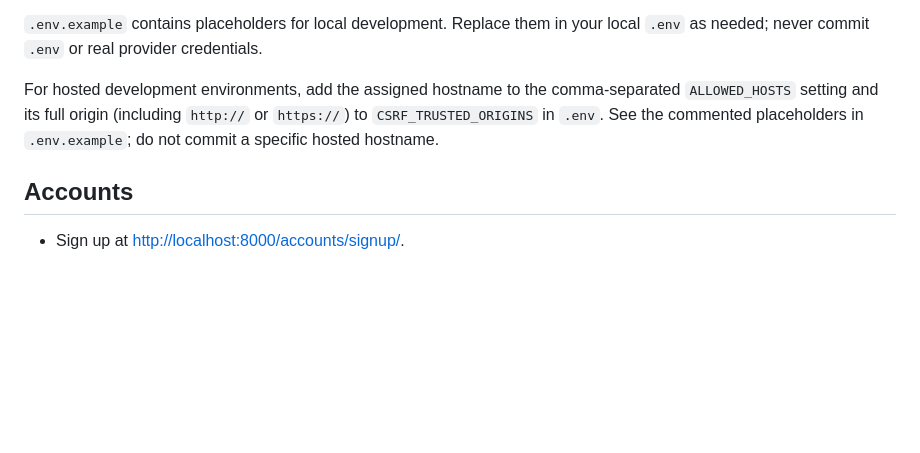
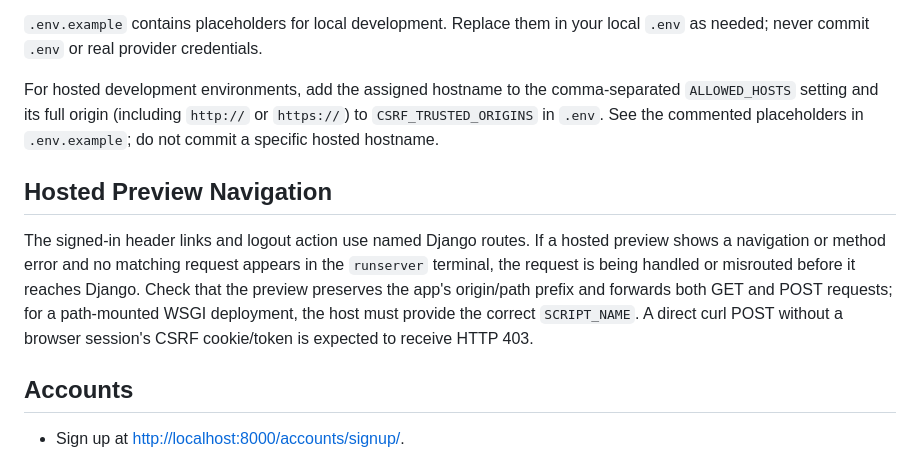
Before and after one commit to ais-eia/itent-45-midterm, a Markdown page: README.md, the part around the change. GitHub-like rendering; blank space fills up the shorter version.

Commit message:
docs: document hosted preview navigation

```diff
--- a/README.md
+++ b/README.md
@@ -23,6 +23,10 @@ The development server is available at <http://localhost:8000/>; the site root r
 
 For hosted development environments, add the assigned hostname to the comma-separated `ALLOWED_HOSTS` setting and its full origin (including `http://` or `https://`) to `CSRF_TRUSTED_ORIGINS` in `.env`. See the commented placeholders in `.env.example`; do not commit a specific hosted hostname.
 
+## Hosted Preview Navigation
+
+The signed-in header links and logout action use named Django routes. If a hosted preview shows a navigation or method error and no matching request appears in the `runserver` terminal, the request is being handled or misrouted before it reaches Django. Check that the preview preserves the app's origin/path prefix and forwards both GET and POST requests; for a path-mounted WSGI deployment, the host must provide the correct `SCRIPT_NAME`. A direct curl POST without a browser session's CSRF cookie/token is expected to receive HTTP 403.
+
 ## Accounts
 
 - Sign up at <http://localhost:8000/accounts/signup/>.
```
Also changed, not shown: doc/wiki/hosted-development.md (added, +6 -0 lines).
